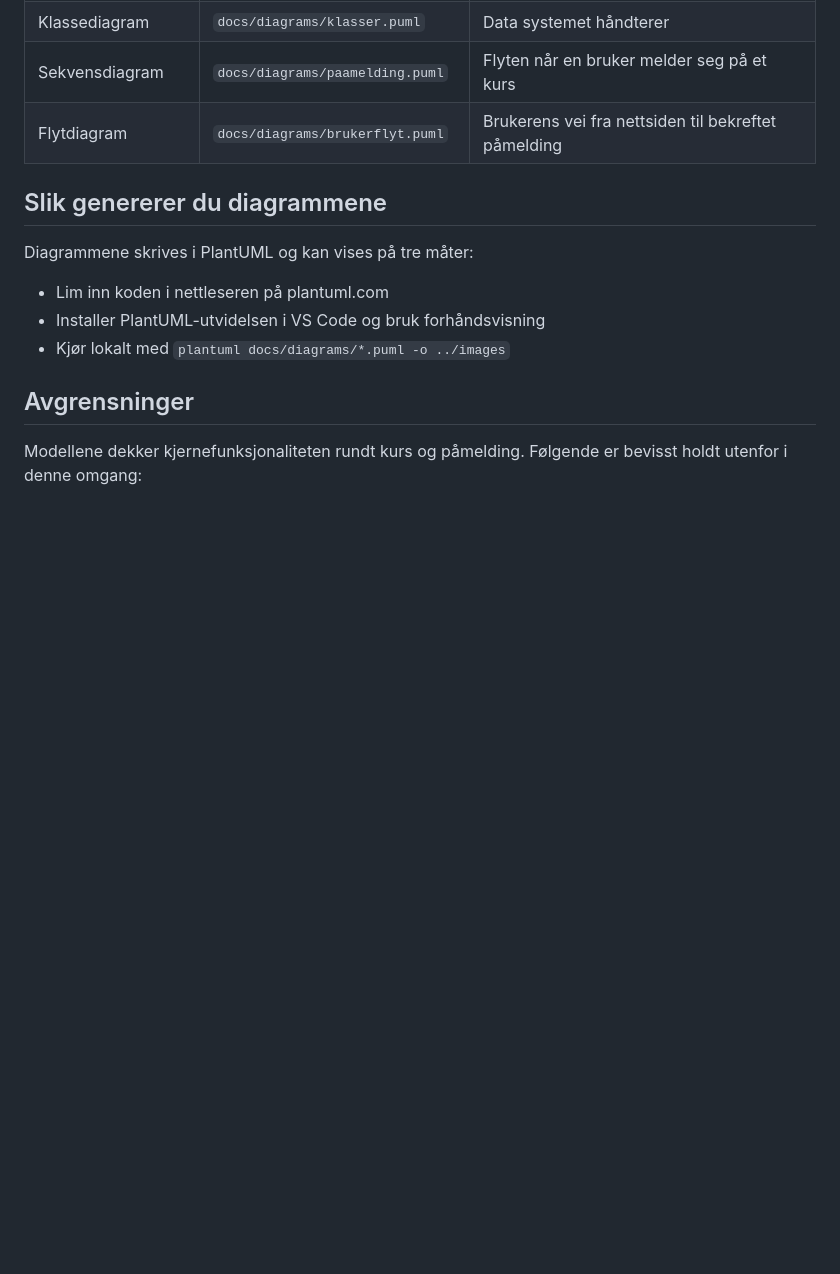
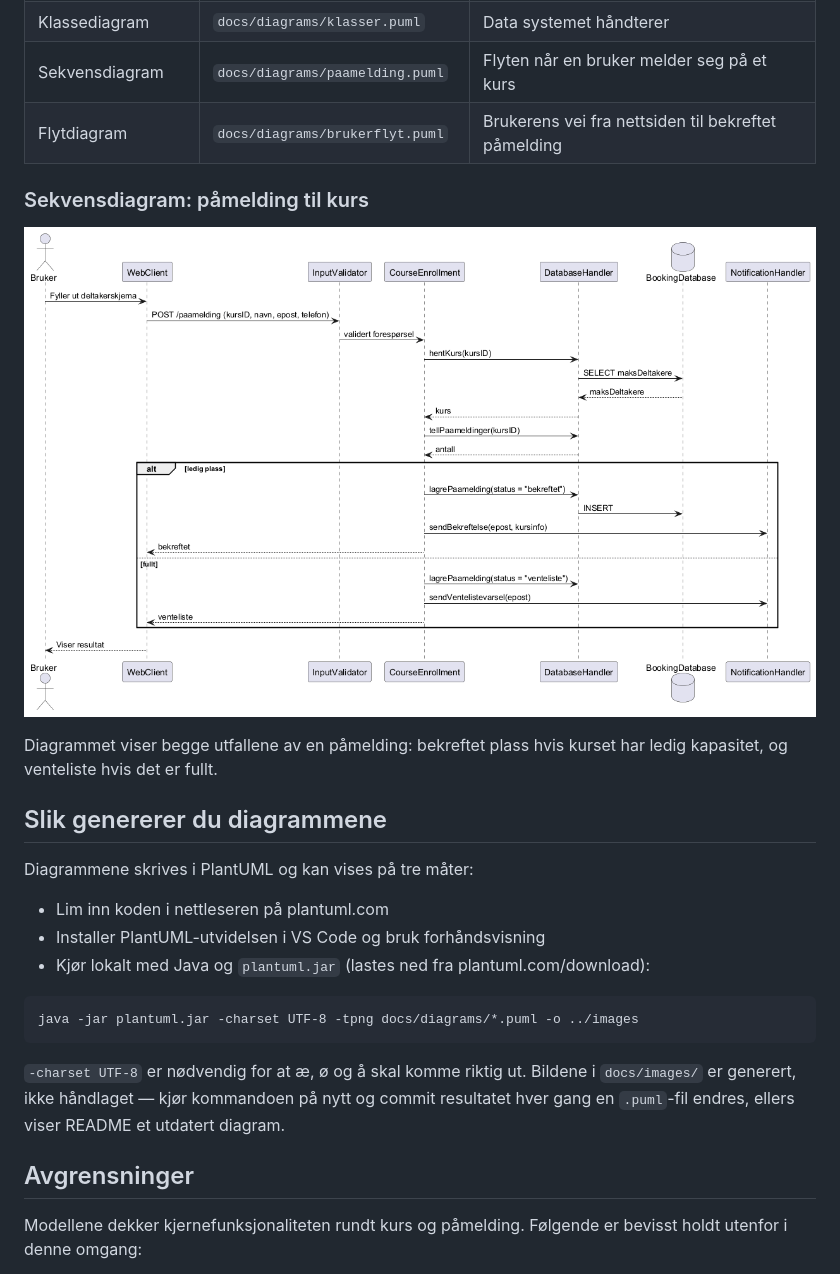
Before and after one commit to KamalPixel/Husflidslag.PlantUML, a Markdown page: README.md, the part around the change. GitHub-like rendering; pictures changed too: docs/images/paamelding.png (added); blank space fills up the shorter version.

Commit message:
Legge til bilde i readme

````diff
--- a/README.md
+++ b/README.md
@@ -27,13 +27,28 @@ Kunde: Østfold Husflidslag, ved Silja Holhjem.
 | Sekvensdiagram | `docs/diagrams/paamelding.puml` | Flyten når en bruker melder seg på et kurs |
 | Flytdiagram | `docs/diagrams/brukerflyt.puml` | Brukerens vei fra nettsiden til bekreftet påmelding |
 
+### Sekvensdiagram: påmelding til kurs
+
+![Sekvensdiagram som viser flyten når en bruker melder seg på et kurs](docs/images/paamelding.png)
+
+Diagrammet viser begge utfallene av en påmelding: bekreftet plass hvis kurset har ledig
+kapasitet, og venteliste hvis det er fullt.
+
 ## Slik genererer du diagrammene
 
 Diagrammene skrives i PlantUML og kan vises på tre måter:
 
 - Lim inn koden i nettleseren på plantuml.com
 - Installer PlantUML-utvidelsen i VS Code og bruk forhåndsvisning
-- Kjør lokalt med `plantuml docs/diagrams/*.puml -o ../images`
+- Kjør lokalt med Java og `plantuml.jar` (lastes ned fra plantuml.com/download):
+
+```
+java -jar plantuml.jar -charset UTF-8 -tpng docs/diagrams/*.puml -o ../images
+```
+
+`-charset UTF-8` er nødvendig for at æ, ø og å skal komme riktig ut. Bildene i
+`docs/images/` er generert, ikke håndlaget — kjør kommandoen på nytt og commit resultatet
+hver gang en `.puml`-fil endres, ellers viser README et utdatert diagram.
 
 ## Avgrensninger
 
````
Also changed, not shown: 2 other files.
